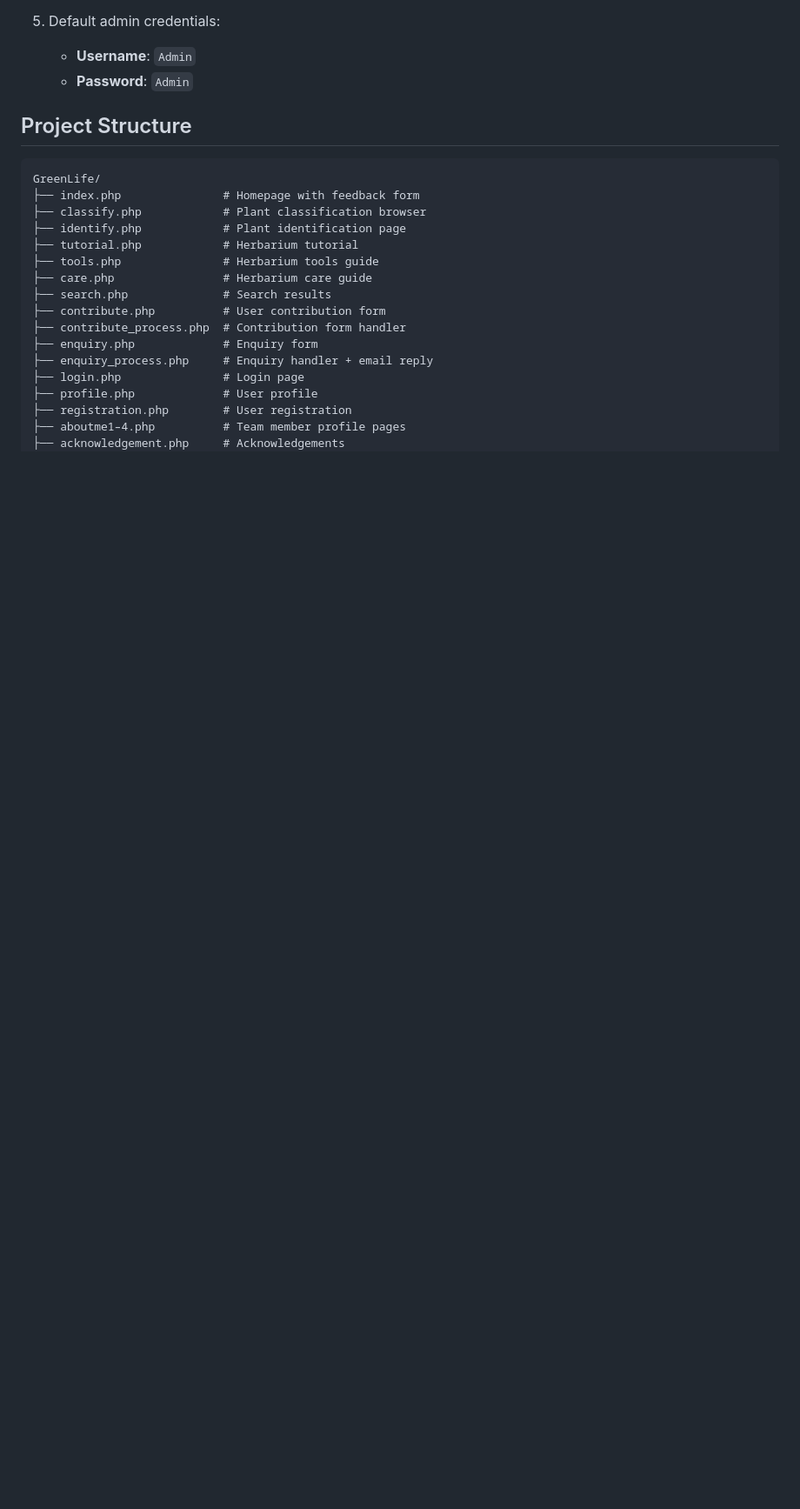
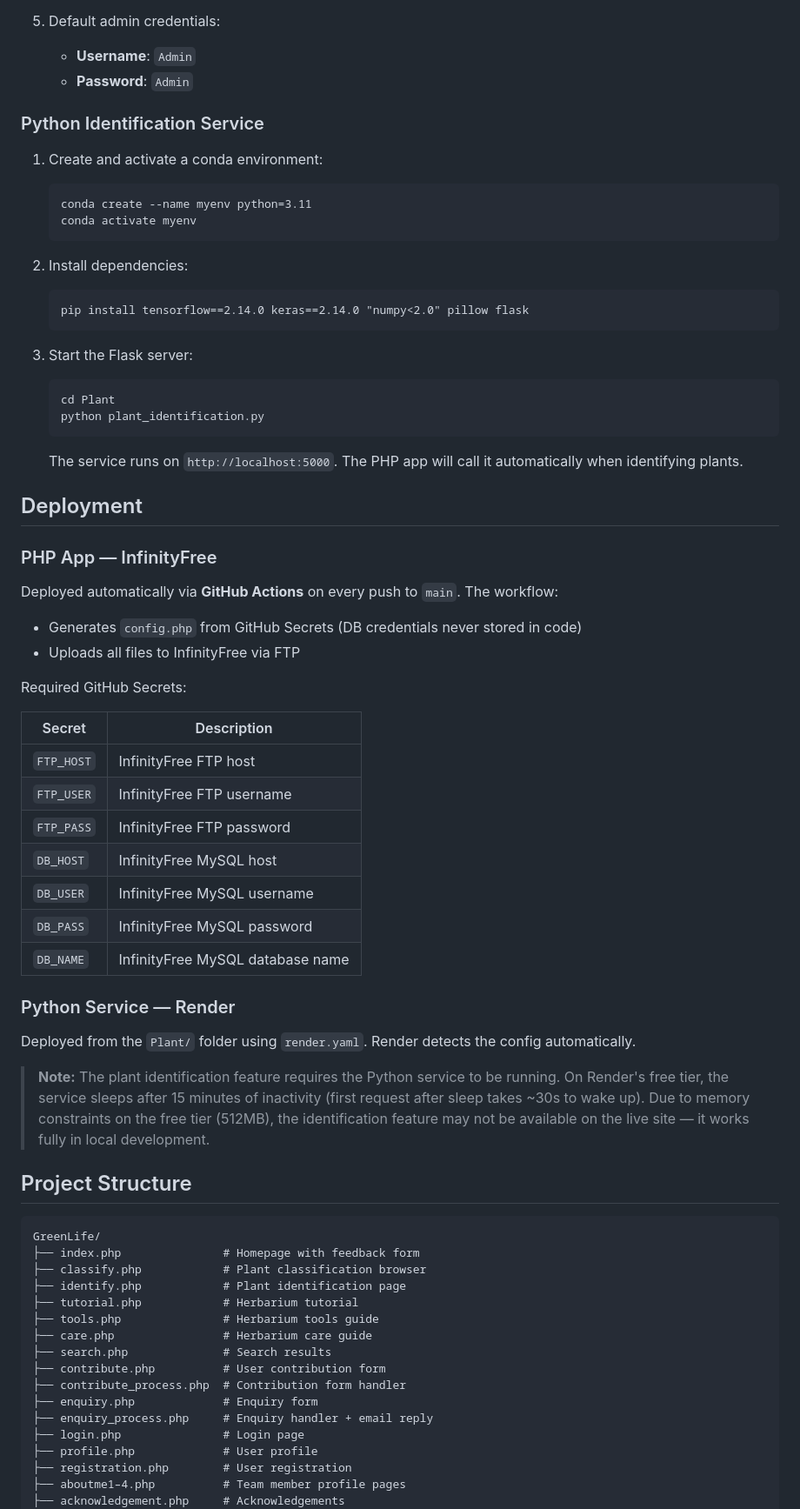
Before and after one commit to JollyJoy11/GreenLife, a Markdown page: README.md, the part around one of its changes. Shown at 87% size. GitHub-like rendering; blank space fills up the shorter version.

````diff
--- a/README.md
+++ b/README.md
@@ -50,6 +69,50 @@ A web-based plant and herbarium management system built with PHP and MySQL. Gree
 5. Default admin credentials:
    - **Username**: `Admin`
    - **Password**: `Admin`
+
+### Python Identification Service
+
+1. Create and activate a conda environment:
+   ```
+   conda create --name myenv python=3.11
+   conda activate myenv
+   ```
+
+2. Install dependencies:
+   ```
+   pip install tensorflow==2.14.0 keras==2.14.0 "numpy<2.0" pillow flask
+   ```
+
+3. Start the Flask server:
+   ```
+   cd Plant
+   python plant_identification.py
+   ```
+   The service runs on `http://localhost:5000`. The PHP app will call it automatically when identifying plants.
+
+## Deployment
+
+### PHP App — InfinityFree
+Deployed automatically via **GitHub Actions** on every push to `main`. The workflow:
+- Generates `config.php` from GitHub Secrets (DB credentials never stored in code)
+- Uploads all files to InfinityFree via FTP
+
+Required GitHub Secrets:
+
+| Secret | Description |
+|---|---|
+| `FTP_HOST` | InfinityFree FTP host |
+| `FTP_USER` | InfinityFree FTP username |
+| `FTP_PASS` | InfinityFree FTP password |
+| `DB_HOST` | InfinityFree MySQL host |
+| `DB_USER` | InfinityFree MySQL username |
+| `DB_PASS` | InfinityFree MySQL password |
+| `DB_NAME` | InfinityFree MySQL database name |
+
+### Python Service — Render
+Deployed from the `Plant/` folder using `render.yaml`. Render detects the config automatically.
+
+> **Note:** The plant identification feature requires the Python service to be running. On Render's free tier, the service sleeps after 15 minutes of inactivity (first request after sleep takes ~30s to wake up). Due to memory constraints on the free tier (512MB), the identification feature may not be available on the live site — it works fully in local development.
 
 ## Project Structure
 
````
Also changed, not shown: other parts of README.md (+52 -23 lines).
